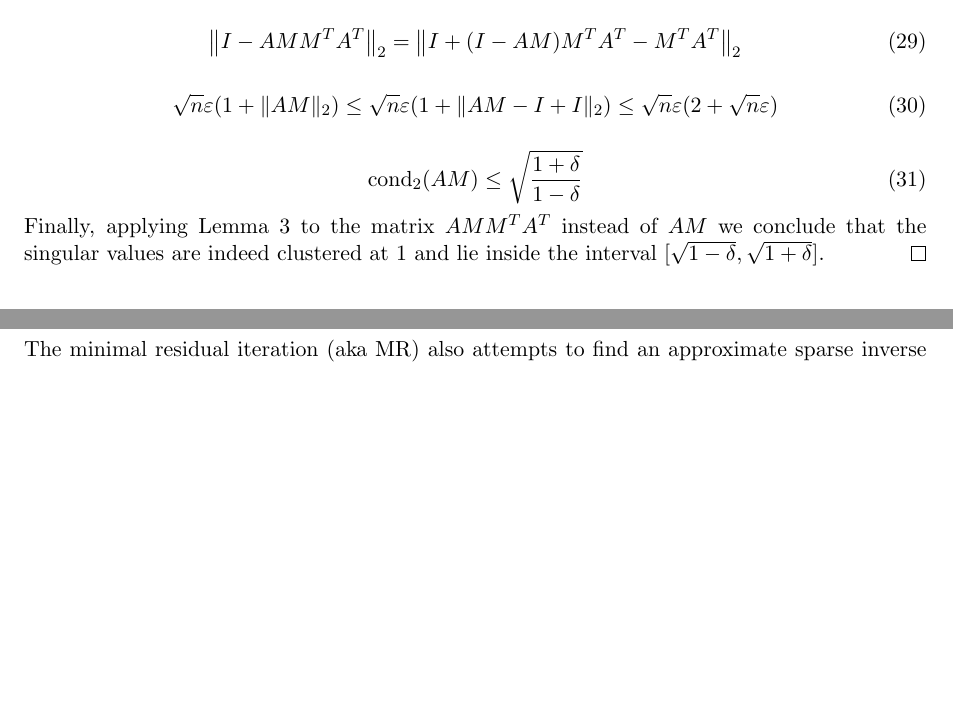
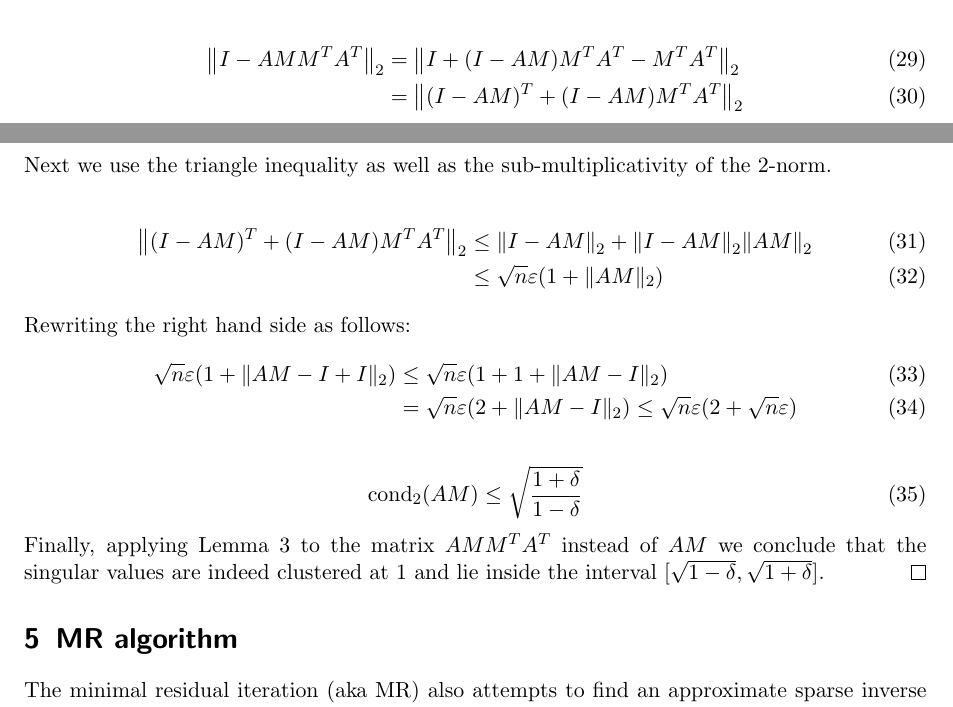
Before and after one commit to Nacho114/sparseinv, a LaTeX document (report/main.tex): two parts of pages 5 and 6 of 8 before the commit and two parts of pages 5 and 6 of 9 after it, joined at a grey line, cut so that both start at the same text, the shorter picture padded with empty space. Compiled offline with pdfLaTeX.

Commit message:
add eqn theorem

```diff
--- a/report/main.tex
+++ b/report/main.tex
@@ -344,13 +344,24 @@ Now, with these lemma's in place let's get back to proving the original theorem.
 
 Since the singular values of $AM$ are the square roots of the eigenvalues of $A M M^{T} A^{T} $,
 
-\begin{equation}
-\left\|I-A M M^{T} A^{T}\right\|_{2}=\left\|I+(I-A M) M^{T} A^{T}-M^{T} A^{T}\right\|_{2}
-\end{equation}
 
-\begin{equation}
-\sqrt{n} \varepsilon\left(1+\|A M\|_{2}\right) \leq \sqrt{n} \varepsilon\left(1+\|A M-I+I\|_{2}\right) \leq \sqrt{n} \varepsilon(2+\sqrt{n} \varepsilon)
-\end{equation}
+\begin{align}
+\left\|I-A M M^{T} A^{T}\right\|_{2} &= \left\|I+(I-A M) M^{T} A^{T}-M^{T} A^{T}\right\|_{2} \\ & =\left\|(I-A M)^{T} + (I-A M)M^{T}A^{T}\right\|_{2}
+\end{align}
+\\
+Next we use the triangle inequality as well as the sub-multiplicativity of the 2-norm.
+\\
+\begin{align}
+\left\|(I-A M)^{T} + (I-A M)M^{T}A^{T}\right\|_{2}
+& \leq \left\|I-A M\right\|_{2} + \left\|I-A M\right\|_{2}\left\|AM\right\|_{2} \\
+& \leq \sqrt{n} \varepsilon\left(1+\|A M\|_{2}\right)
+\end{align}
+
+Rewriting the right hand side as follows:
+\begin{align}
+\sqrt{n} \varepsilon\left(1+\|A M-I+I\|_{2}\right) &\leq \sqrt{n} \varepsilon\left(1+1+\|A M-I\|_{2}\right) \\
+&= \sqrt{n} \varepsilon\left(2 +\|A M-I\|_{2}\right)  \leq \sqrt{n} \varepsilon(2+\sqrt{n} \varepsilon)
+\end{align}
 
 \begin{equation}
 \operatorname{cond}_{2}(A M) \leq \sqrt{\frac{1+\delta}{1-\delta}}
```
